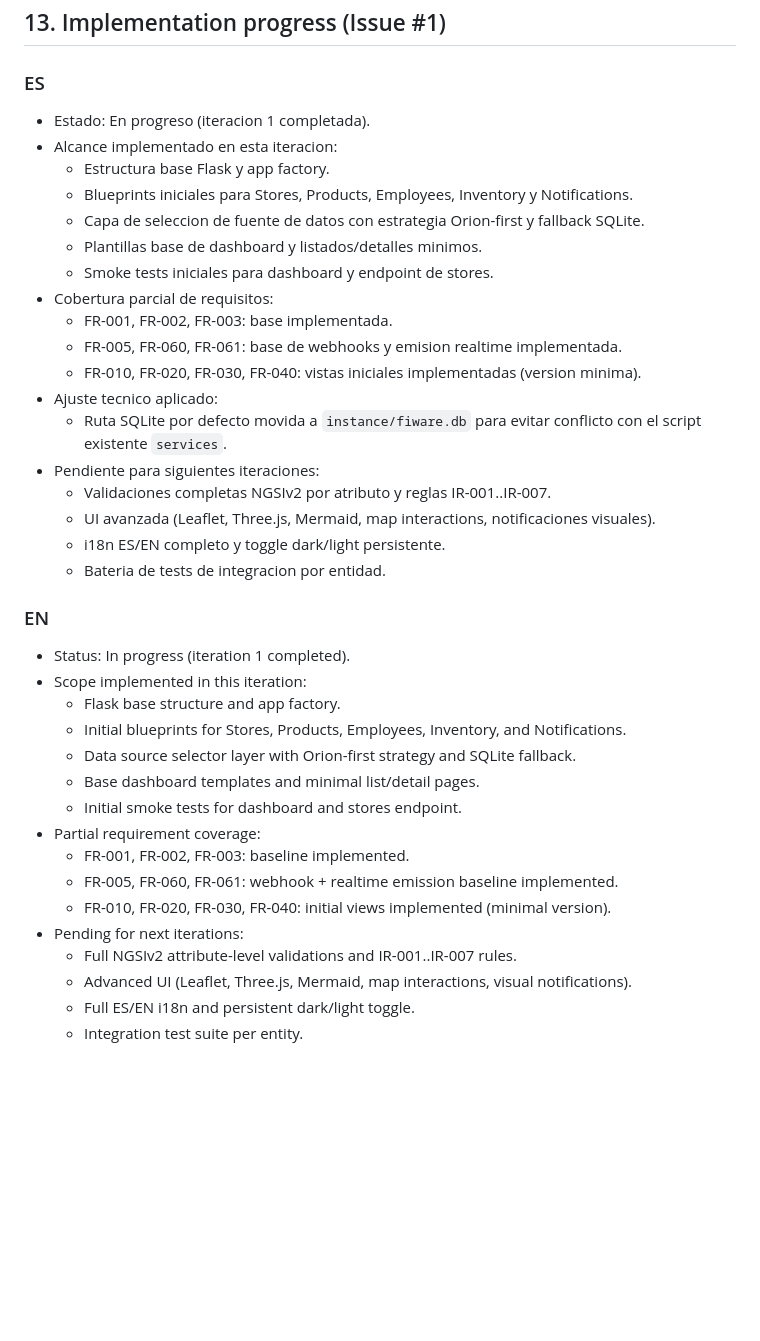
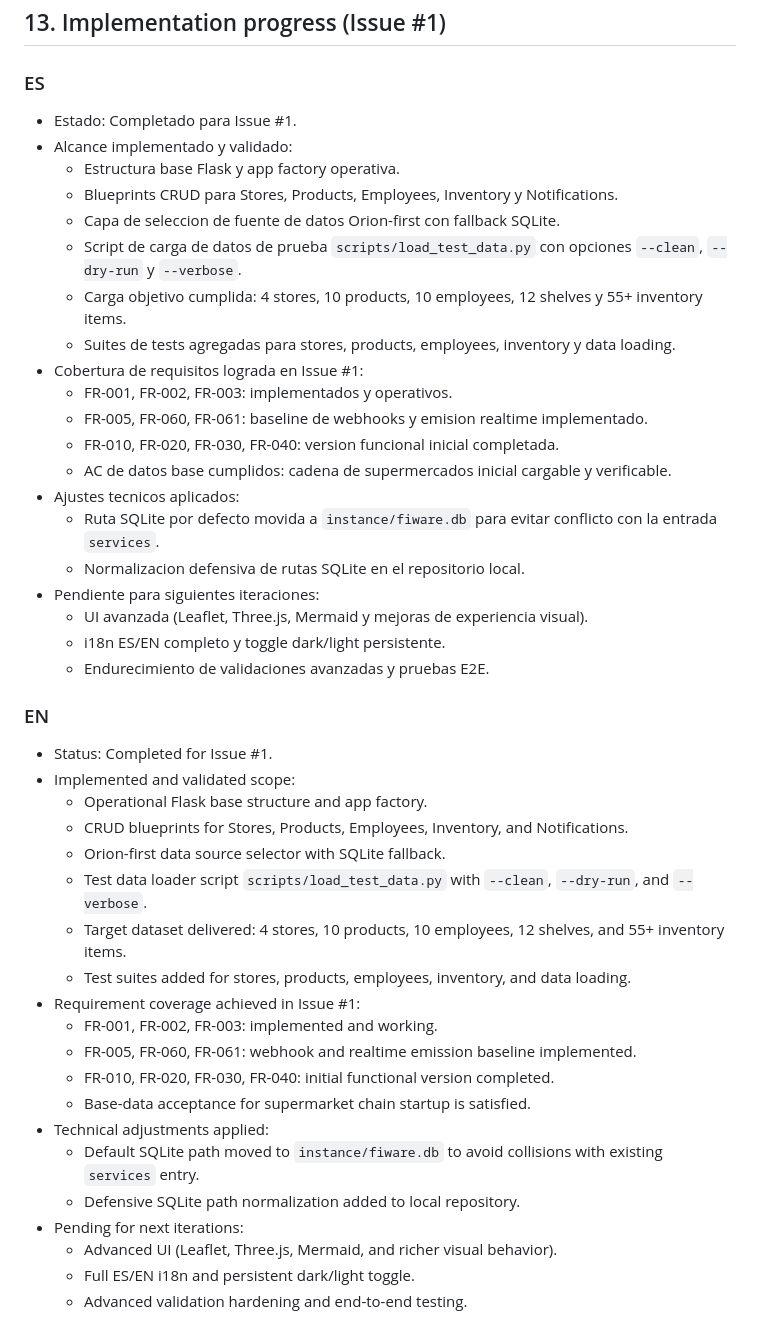
Before and after one commit to valentinaasilva/fiware-smart-store, a Markdown page: PRD.md, the part around the change. Drawn GitHub-style; blank space fills up the shorter version.

```diff
--- a/PRD.md
+++ b/PRD.md
@@ -331,39 +331,45 @@ Assumptions:
 ## 13. Implementation progress (Issue #1)
 
 ### ES
-- Estado: En progreso (iteracion 1 completada).
-- Alcance implementado en esta iteracion:
-	- Estructura base Flask y app factory.
-	- Blueprints iniciales para Stores, Products, Employees, Inventory y Notifications.
-	- Capa de seleccion de fuente de datos con estrategia Orion-first y fallback SQLite.
-	- Plantillas base de dashboard y listados/detalles minimos.
-	- Smoke tests iniciales para dashboard y endpoint de stores.
-- Cobertura parcial de requisitos:
-	- FR-001, FR-002, FR-003: base implementada.
-	- FR-005, FR-060, FR-061: base de webhooks y emision realtime implementada.
-	- FR-010, FR-020, FR-030, FR-040: vistas iniciales implementadas (version minima).
-- Ajuste tecnico aplicado:
-	- Ruta SQLite por defecto movida a `instance/fiware.db` para evitar conflicto con el script existente `services`.
+- Estado: Completado para Issue #1.
+- Alcance implementado y validado:
+	- Estructura base Flask y app factory operativa.
+	- Blueprints CRUD para Stores, Products, Employees, Inventory y Notifications.
+	- Capa de seleccion de fuente de datos Orion-first con fallback SQLite.
+	- Script de carga de datos de prueba `scripts/load_test_data.py` con opciones `--clean`, `--dry-run` y `--verbose`.
+	- Carga objetivo cumplida: 4 stores, 10 products, 10 employees, 12 shelves y 55+ inventory items.
+	- Suites de tests agregadas para stores, products, employees, inventory y data loading.
+- Cobertura de requisitos lograda en Issue #1:
+	- FR-001, FR-002, FR-003: implementados y operativos.
+	- FR-005, FR-060, FR-061: baseline de webhooks y emision realtime implementado.
+	- FR-010, FR-020, FR-030, FR-040: version funcional inicial completada.
+	- AC de datos base cumplidos: cadena de supermercados inicial cargable y verificable.
+- Ajustes tecnicos aplicados:
+	- Ruta SQLite por defecto movida a `instance/fiware.db` para evitar conflicto con la entrada `services`.
+	- Normalizacion defensiva de rutas SQLite en el repositorio local.
 - Pendiente para siguientes iteraciones:
-	- Validaciones completas NGSIv2 por atributo y reglas IR-001..IR-007.
-	- UI avanzada (Leaflet, Three.js, Mermaid, map interactions, notificaciones visuales).
+	- UI avanzada (Leaflet, Three.js, Mermaid y mejoras de experiencia visual).
 	- i18n ES/EN completo y toggle dark/light persistente.
-	- Bateria de tests de integracion por entidad.
+	- Endurecimiento de validaciones avanzadas y pruebas E2E.
 
 ### EN
-- Status: In progress (iteration 1 completed).
-- Scope implemented in this iteration:
-	- Flask base structure and app factory.
-	- Initial blueprints for Stores, Products, Employees, Inventory, and Notifications.
-	- Data source selector layer with Orion-first strategy and SQLite fallback.
-	- Base dashboard templates and minimal list/detail pages.
-	- Initial smoke tests for dashboard and stores endpoint.
-- Partial requirement coverage:
-	- FR-001, FR-002, FR-003: baseline implemented.
-	- FR-005, FR-060, FR-061: webhook + realtime emission baseline implemented.
-	- FR-010, FR-020, FR-030, FR-040: initial views implemented (minimal version).
+- Status: Completed for Issue #1.
+- Implemented and validated scope:
+	- Operational Flask base structure and app factory.
+	- CRUD blueprints for Stores, Products, Employees, Inventory, and Notifications.
+	- Orion-first data source selector with SQLite fallback.
+	- Test data loader script `scripts/load_test_data.py` with `--clean`, `--dry-run`, and `--verbose`.
+	- Target dataset delivered: 4 stores, 10 products, 10 employees, 12 shelves, and 55+ inventory items.
+	- Test suites added for stores, products, employees, inventory, and data loading.
+- Requirement coverage achieved in Issue #1:
+	- FR-001, FR-002, FR-003: implemented and working.
+	- FR-005, FR-060, FR-061: webhook and realtime emission baseline implemented.
+	- FR-010, FR-020, FR-030, FR-040: initial functional version completed.
+	- Base-data acceptance for supermarket chain startup is satisfied.
+- Technical adjustments applied:
+	- Default SQLite path moved to `instance/fiware.db` to avoid collisions with existing `services` entry.
+	- Defensive SQLite path normalization added to local repository.
 - Pending for next iterations:
-	- Full NGSIv2 attribute-level validations and IR-001..IR-007 rules.
-	- Advanced UI (Leaflet, Three.js, Mermaid, map interactions, visual notifications).
+	- Advanced UI (Leaflet, Three.js, Mermaid, and richer visual behavior).
 	- Full ES/EN i18n and persistent dark/light toggle.
-	- Integration test suite per entity.
+	- Advanced validation hardening and end-to-end testing.
```
Also changed, not shown: architecture.md (+12 -0 lines), data_model.md (+12 -0 lines).
